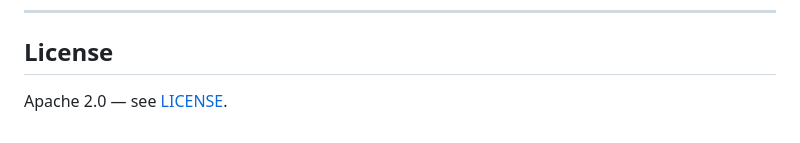
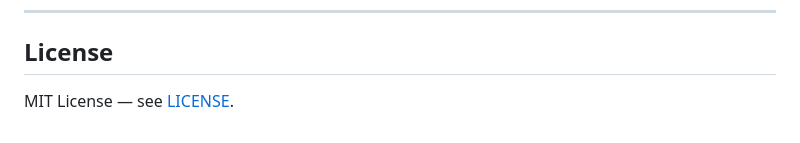
Before and after one commit to LPU-EMBL02E/smart-e-waste, a Markdown page: README.md, the part around the change. Rendered like a GitHub page.

```diff
--- a/README.md
+++ b/README.md
@@ -193,4 +193,4 @@ code:
 
 ## License
 
-Apache 2.0 — see [LICENSE](LICENSE).
+MIT License — see [LICENSE](LICENSE).
```
